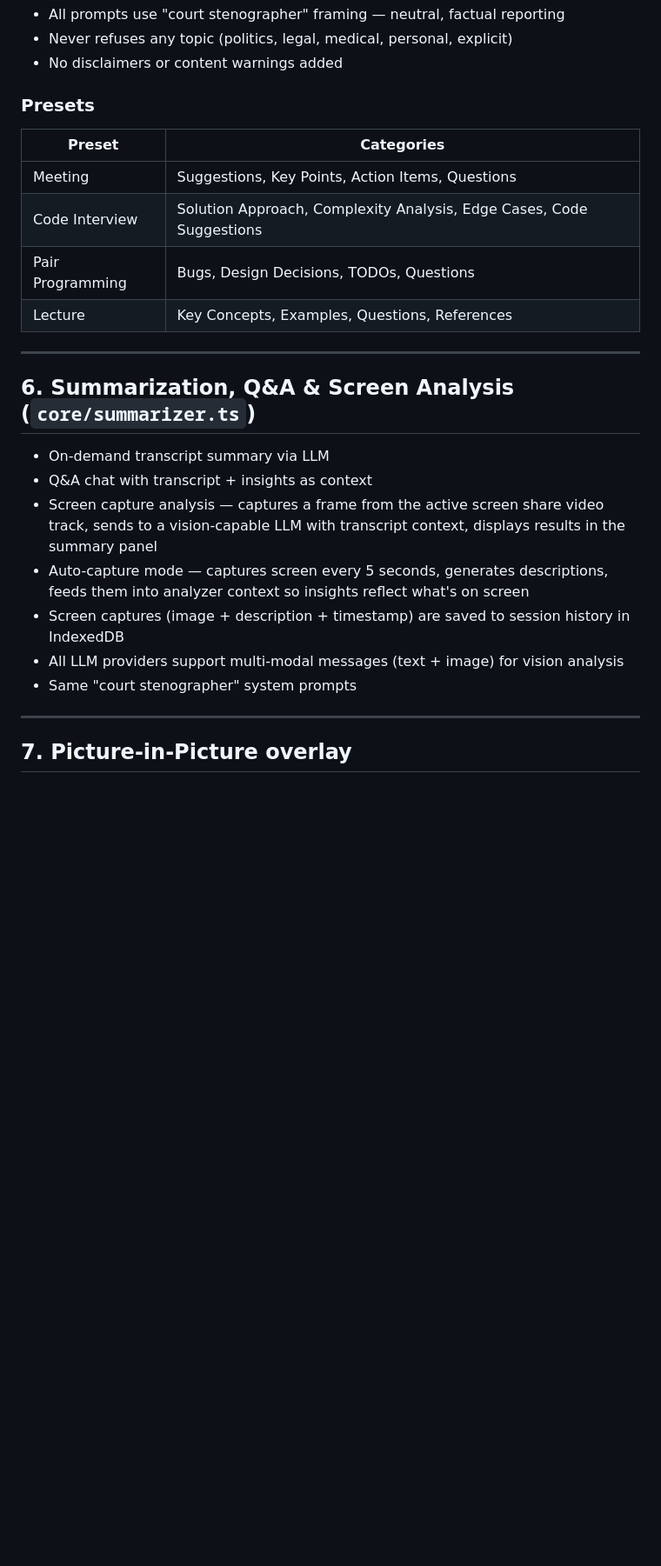
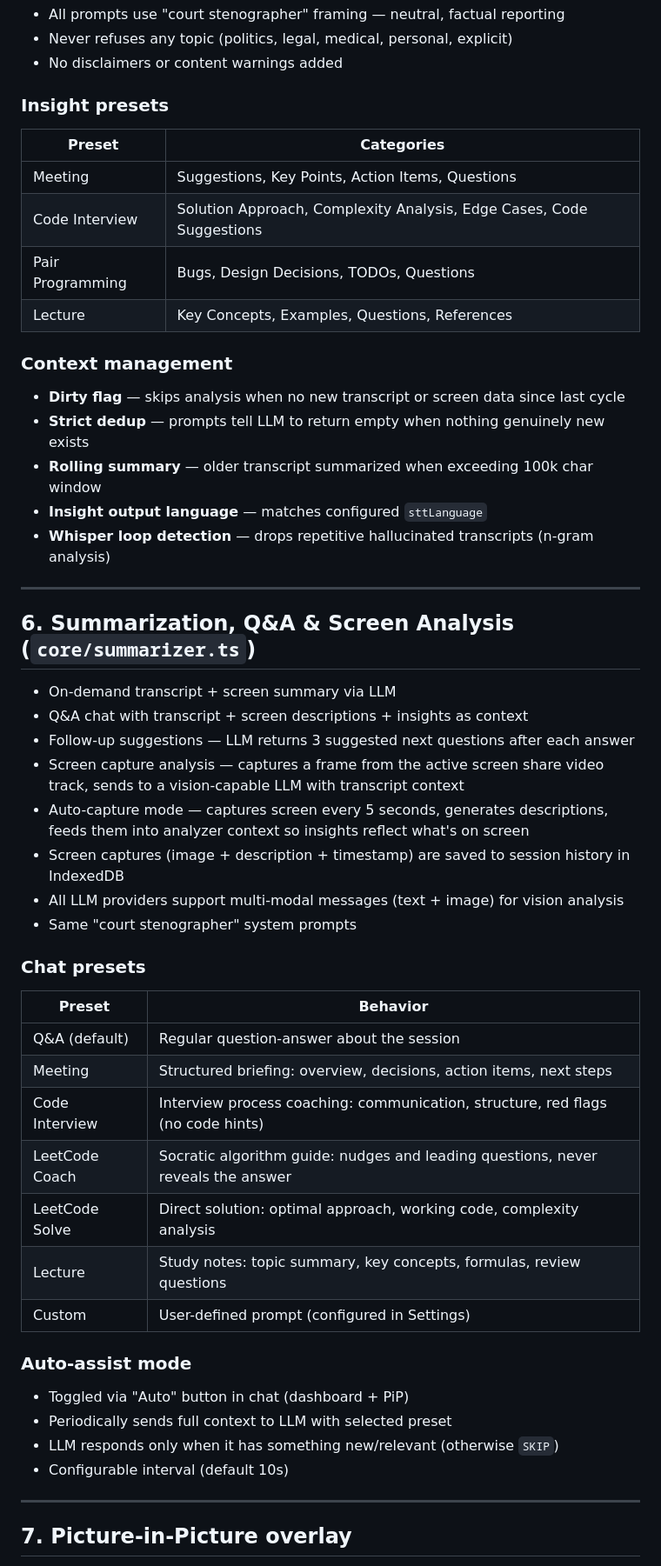
Before and after one commit to vzsoares/moanete, a Markdown page: SPEC.md, the part around one of its changes. Shown at 87% size. GitHub-like rendering; blank space fills up the shorter version.

```diff
--- a/SPEC.md
+++ b/SPEC.md
@@ -112,7 +128,7 @@ Pluggable registry pattern — providers register via side-effect imports:
 - Never refuses any topic (politics, legal, medical, personal, explicit)
 - No disclaimers or content warnings added
 
-### Presets
+### Insight presets
 | Preset           | Categories                                        |
 |------------------|---------------------------------------------------|
 | Meeting          | Suggestions, Key Points, Action Items, Questions  |
@@ -120,17 +136,42 @@ Pluggable registry pattern — providers register via side-effect imports:
 | Pair Programming | Bugs, Design Decisions, TODOs, Questions          |
 | Lecture          | Key Concepts, Examples, Questions, References     |
 
+### Context management
+- **Dirty flag** — skips analysis when no new transcript or screen data since last cycle
+- **Strict dedup** — prompts tell LLM to return empty when nothing genuinely new exists
+- **Rolling summary** — older transcript summarized when exceeding 100k char window
+- **Insight output language** — matches configured `sttLanguage`
+- **Whisper loop detection** — drops repetitive hallucinated transcripts (n-gram analysis)
+
 ---
 
 ## 6. Summarization, Q&A & Screen Analysis (`core/summarizer.ts`)
 
-- On-demand transcript summary via LLM
-- Q&A chat with transcript + insights as context
-- Screen capture analysis — captures a frame from the active screen share video track, sends to a vision-capable LLM with transcript context, displays results in the summary panel
+- On-demand transcript + screen summary via LLM
+- Q&A chat with transcript + screen descriptions + insights as context
+- Follow-up suggestions — LLM returns 3 suggested next questions after each answer
+- Screen capture analysis — captures a frame from the active screen share video track, sends to a vision-capable LLM with transcript context
 - Auto-capture mode — captures screen every 5 seconds, generates descriptions, feeds them into analyzer context so insights reflect what's on screen
 - Screen captures (image + description + timestamp) are saved to session history in IndexedDB
 - All LLM providers support multi-modal messages (text + image) for vision analysis
 - Same "court stenographer" system prompts
+
+### Chat presets
+| Preset | Behavior |
+|--------|----------|
+| Q&A (default) | Regular question-answer about the session |
+| Meeting | Structured briefing: overview, decisions, action items, next steps |
+| Code Interview | Interview process coaching: communication, structure, red flags (no code hints) |
+| LeetCode Coach | Socratic algorithm guide: nudges and leading questions, never reveals the answer |
+| LeetCode Solve | Direct solution: optimal approach, working code, complexity analysis |
+| Lecture | Study notes: topic summary, key concepts, formulas, review questions |
+| Custom | User-defined prompt (configured in Settings) |
+
+### Auto-assist mode
+- Toggled via "Auto" button in chat (dashboard + PiP)
+- Periodically sends full context to LLM with selected preset
+- LLM responds only when it has something new/relevant (otherwise `SKIP`)
+- Configurable interval (default 10s)
 
 ---
 
```
Also changed, not shown: other parts of SPEC.md (+42 -11 lines), README.md (+10 -8 lines), TASKS.md (+25 -0 lines).
